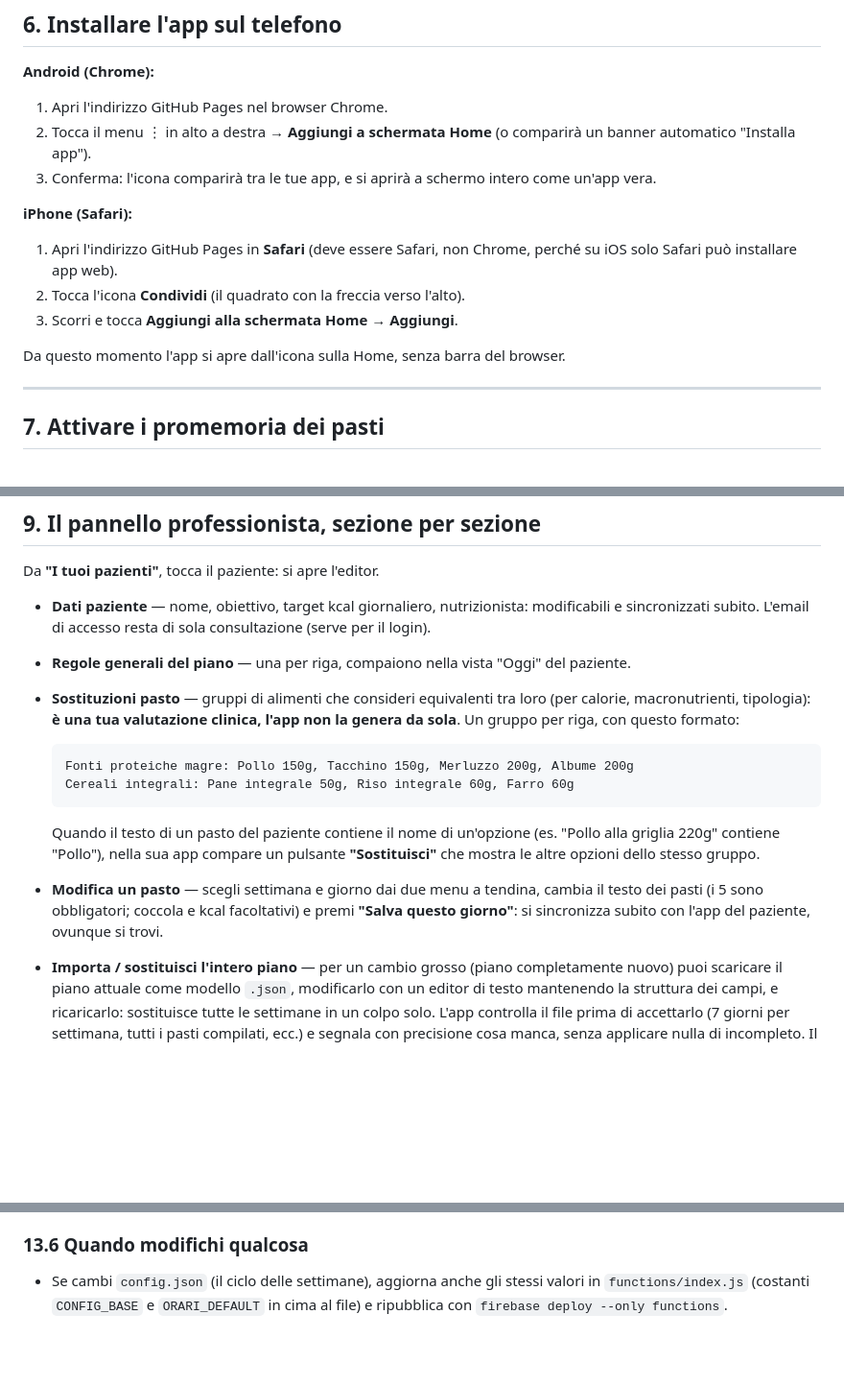
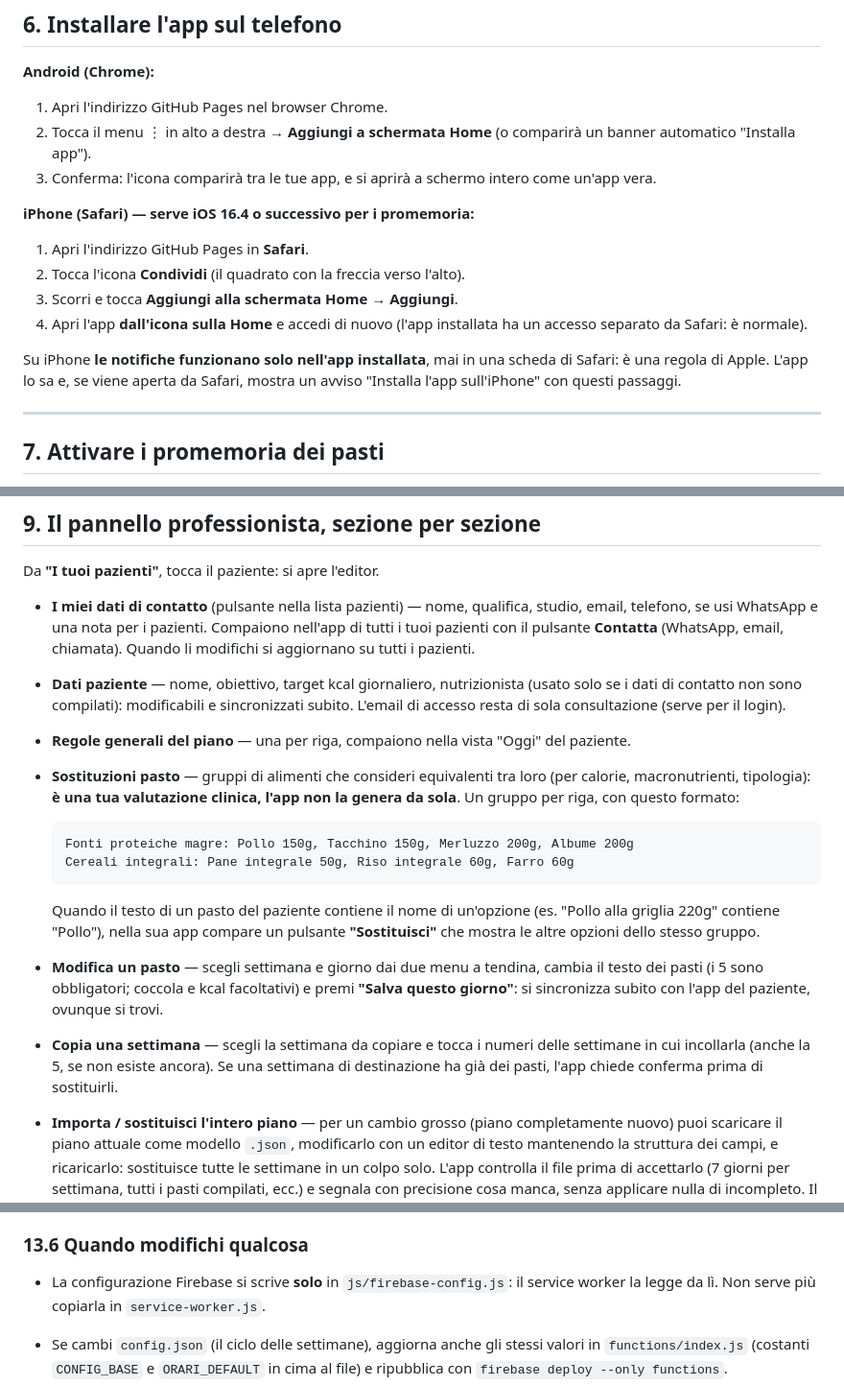
Before and after one commit to bulliepupe/piano-nutrizionale_new, a Markdown page: README.md, 3 parts joined by grey strips. Shown at 96% size. Drawn GitHub-style; blank space fills up the shorter version.

Commit message:
Revise README with updated app installation and patient data
Updated instructions for installing the app on iPhone and added details about patient data contact information.

```diff
--- a/README.md
+++ b/README.md
@@ -133,12 +135,15 @@ sicurezza in `firestore.rules`, non solo l'interfaccia).
 2. Tocca il menu ⋮ in alto a destra → **Aggiungi a schermata Home** (o comparirà un banner automatico "Installa app").
 3. Conferma: l'icona comparirà tra le tue app, e si aprirà a schermo intero come un'app vera.
 
-**iPhone (Safari):**
-1. Apri l'indirizzo GitHub Pages in **Safari** (deve essere Safari, non Chrome, perché su iOS solo Safari può installare app web).
+**iPhone (Safari) — serve iOS 16.4 o successivo per i promemoria:**
+1. Apri l'indirizzo GitHub Pages in **Safari**.
 2. Tocca l'icona **Condividi** (il quadrato con la freccia verso l'alto).
 3. Scorri e tocca **Aggiungi alla schermata Home** → **Aggiungi**.
+4. Apri l'app **dall'icona sulla Home** e accedi di nuovo (l'app installata ha un accesso separato da Safari: è normale).
 
-Da questo momento l'app si apre dall'icona sulla Home, senza barra del browser.
+Su iPhone **le notifiche funzionano solo nell'app installata**, mai in una
+scheda di Safari: è una regola di Apple. L'app lo sa e, se viene aperta da
+Safari, mostra un avviso "Installa l'app sull'iPhone" con questi passaggi.
 
 ---
 
@@ -186,7 +191,11 @@ migliorie pianificate.
 
 Da **"I tuoi pazienti"**, tocca il paziente: si apre l'editor.
 
-- **Dati paziente** — nome, obiettivo, target kcal giornaliero, nutrizionista: modificabili e sincronizzati subito. L'email di accesso resta di sola consultazione (serve per il login).
+- **I miei dati di contatto** (pulsante nella lista pazienti) — nome, qualifica,
+  studio, email, telefono, se usi WhatsApp e una nota per i pazienti. Compaiono
+  nell'app di tutti i tuoi pazienti con il pulsante **Contatta** (WhatsApp,
+  email, chiamata). Quando li modifichi si aggiornano su tutti i pazienti.
+- **Dati paziente** — nome, obiettivo, target kcal giornaliero, nutrizionista (usato solo se i dati di contatto non sono compilati): modificabili e sincronizzati subito. L'email di accesso resta di sola consultazione (serve per il login).
 - **Regole generali del piano** — una per riga, compaiono nella vista "Oggi" del paziente.
 - **Sostituzioni pasto** — gruppi di alimenti che consideri equivalenti tra loro (per calorie, macronutrienti, tipologia): **è una tua valutazione clinica, l'app non la genera da sola**. Un gruppo per riga, con questo formato:
 
@@ -200,6 +209,10 @@ Da **"I tuoi pazienti"**, tocca il paziente: si apre l'editor.
   cambia il testo dei pasti (i 5 sono obbligatori; coccola e kcal
   facoltativi) e premi **"Salva questo giorno"**: si sincronizza subito con
   l'app del paziente, ovunque si trovi.
+- **Copia una settimana** — scegli la settimana da copiare e tocca i numeri
+  delle settimane in cui incollarla (anche la 5, se non esiste ancora). Se
+  una settimana di destinazione ha già dei pasti, l'app chiede conferma
+  prima di sostituirli.
 - **Importa / sostituisci l'intero piano** — per un cambio grosso (piano
   completamente nuovo) puoi scaricare il piano attuale come modello `.json`,
   modificarlo con un editor di testo mantenendo la struttura dei campi, e
@@ -329,6 +342,9 @@ La prima pubblicazione richiede un paio di minuti. Alla fine il terminale mostra
 
 ### 13.6 Quando modifichi qualcosa
 
+- La configurazione Firebase si scrive **solo** in `js/firebase-config.js`: il
+  service worker la legge da lì. Non serve più copiarla in `service-worker.js`.
+
 - Se cambi `config.json` (il ciclo delle settimane), aggiorna anche gli stessi
   valori in `functions/index.js` (costanti `CONFIG_BASE` e `ORARI_DEFAULT` in
   cima al file) e ripubblica con `firebase deploy --only functions`.
```
Also changed, not shown: other parts of README.md (+2 -0 lines).
